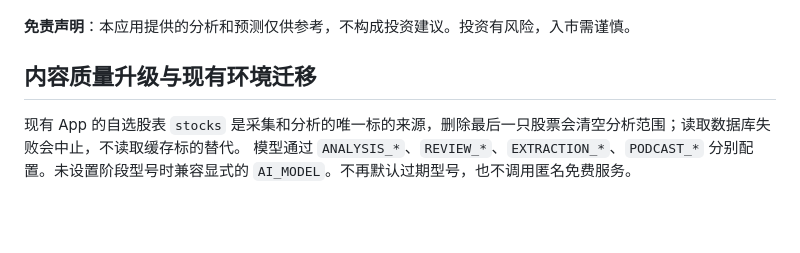
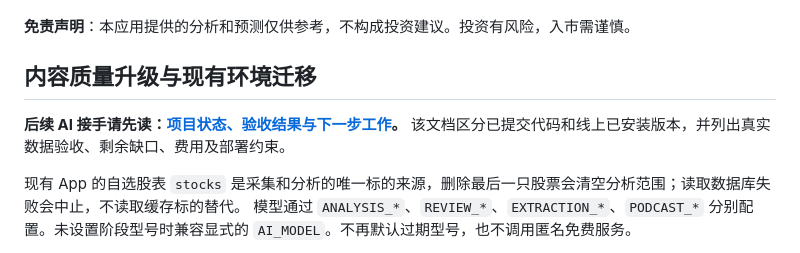
Before and after one commit to liyanli2025-ops/daily_finance, a Markdown page: README.md, the part around the change. Drawn GitHub-style; blank space fills up the shorter version.

Commit message:
docs: add AI handoff with project goals, deployment state and next milestones

```diff
--- a/README.md
+++ b/README.md
@@ -193,6 +193,8 @@ MIT License
 
 ## 内容质量升级与现有环境迁移
 
+**后续 AI 接手请先读：[项目状态、验收结果与下一步工作](docs/AI_HANDOFF.md)。** 该文档区分已提交代码和线上已安装版本，并列出真实数据验收、剩余缺口、费用及部署约束。
+
 现有 App 的自选股表 `stocks` 是采集和分析的唯一标的来源，删除最后一只股票会清空分析范围；读取数据库失败会中止，不读取缓存标的替代。
 模型通过 `ANALYSIS_*`、`REVIEW_*`、`EXTRACTION_*`、`PODCAST_*` 分别配置。未设置阶段型号时兼容显式的 `AI_MODEL`。不再默认过期型号，也不调用匿名免费服务。
 
```
Also changed, not shown: docs/AI_HANDOFF.md (added, +165 -0 lines).
